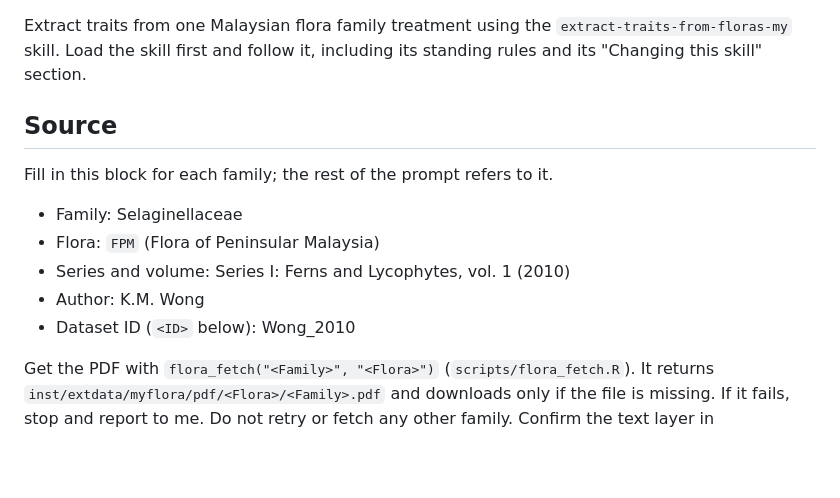
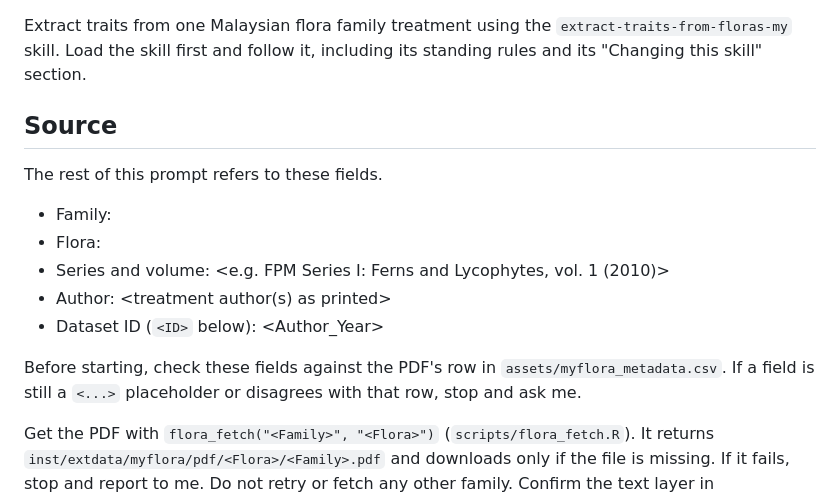
Before and after one commit to hrlai/MYtraits.build, a Markdown page: .github/prompts/extract-flora.md, the part around the change. Drawn GitHub-style; blank space fills up the shorter version.

Commit message:
Make extract-flora prompt a placeholder template for issues
Issues are drafted by an agent from this file, so the committed copy
holds <...> placeholders instead of Selaginellaceae values. The agent
fills them from assets/myflora_metadata.csv; the run agent stops if a
placeholder remains or a field disagrees with that row.

Co-Authored-By: Claude Opus 5.5 <noreply@anthropic.com>

```diff
--- a/.github/prompts/extract-flora.md
+++ b/.github/prompts/extract-flora.md
@@ -1,16 +1,28 @@
+<!--
+Template for one family issue. An agent drafting an issue copies everything
+below this comment into the issue body and fills every <...> field in the
+Source block from assets/myflora_metadata.csv (series and volume, author,
+year) and the repo's dataset ID convention (<Author>_<Year>, `_2` suffix on
+collision). Leave no <...> placeholder unfilled.
+-->
+
 Extract traits from one Malaysian flora family treatment using the
 `extract-traits-from-floras-my` skill. Load the skill first and follow it,
 including its standing rules and its "Changing this skill" section.
 
 ## Source
 
-Fill in this block for each family; the rest of the prompt refers to it.
+The rest of this prompt refers to these fields.
 
-- Family: Selaginellaceae
-- Flora: `FPM` (Flora of Peninsular Malaysia)
-- Series and volume: Series I: Ferns and Lycophytes, vol. 1 (2010)
-- Author: K.M. Wong
-- Dataset ID (`<ID>` below): Wong_2010
+- Family: <Family>
+- Flora: <FPM or TFSS>
+- Series and volume: <e.g. FPM Series I: Ferns and Lycophytes, vol. 1 (2010)>
+- Author: <treatment author(s) as printed>
+- Dataset ID (`<ID>` below): <Author_Year>
+
+Before starting, check these fields against the PDF's row in
+`assets/myflora_metadata.csv`. If a field is still a `<...>` placeholder or
+disagrees with that row, stop and ask me.
 
 Get the PDF with `flora_fetch("<Family>", "<Flora>")`
 (`scripts/flora_fetch.R`). It returns
```
